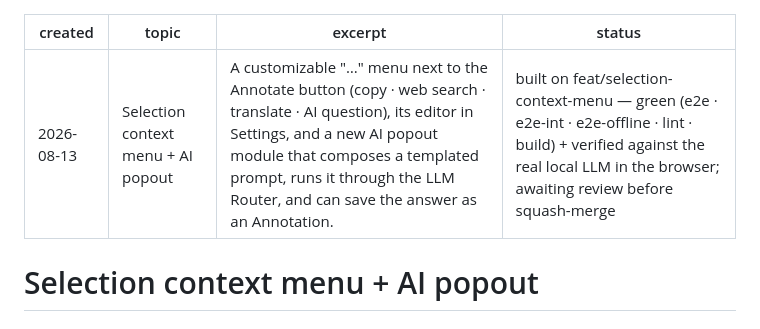
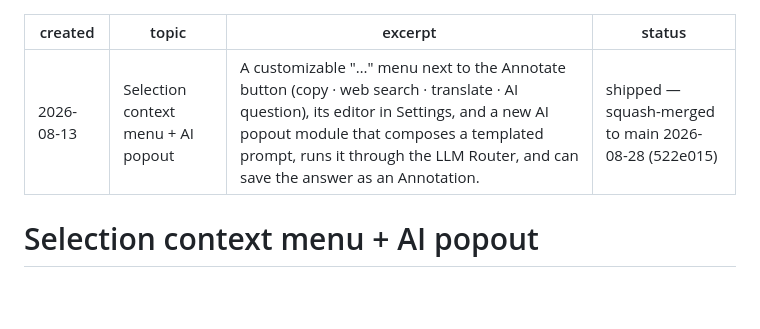
Before and after one commit to symunona/samizdat, a Markdown page: plan/archive/2026-08-13-selection-context-menu-ai-popout.md, the part around the change. Drawn GitHub-style; blank space fills up the shorter version.

Commit message:
docs(plan): stamp the archived plans as shipped
Co-Authored-By: Claude Opus 5 (1M context) <noreply@anthropic.com>
Claude-Session: https://claude.ai/code/session_01VFcJbqZyJShi5u2KZbC6qr

```diff
--- a/plan/archive/2026-08-13-selection-context-menu-ai-popout.md
+++ b/plan/archive/2026-08-13-selection-context-menu-ai-popout.md
@@ -2,7 +2,7 @@
 created: 2026-08-13
 topic: Selection context menu + AI popout
 excerpt: A customizable "…" menu next to the Annotate button (copy · web search · translate · AI question), its editor in Settings, and a new AI popout module that composes a templated prompt, runs it through the LLM Router, and can save the answer as an Annotation.
-status: built on feat/selection-context-menu — green (e2e · e2e-int · e2e-offline · lint · build) + verified against the real local LLM in the browser; awaiting review before squash-merge
+status: shipped — squash-merged to main 2026-08-28 (522e015)
 ---
 
 # Selection context menu + AI popout
```
Also changed, not shown: plan/archive/2026-08-16-transcript-tap-select-search.md (+1 -1 lines), plan/archive/2026-08-27-residential-proxy-pool.md (+1 -1 lines).
